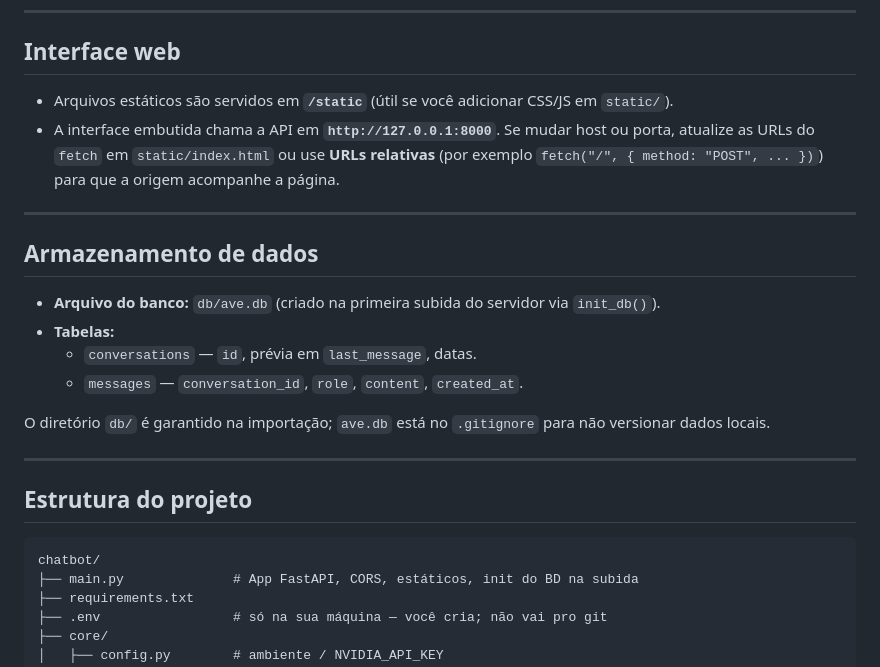
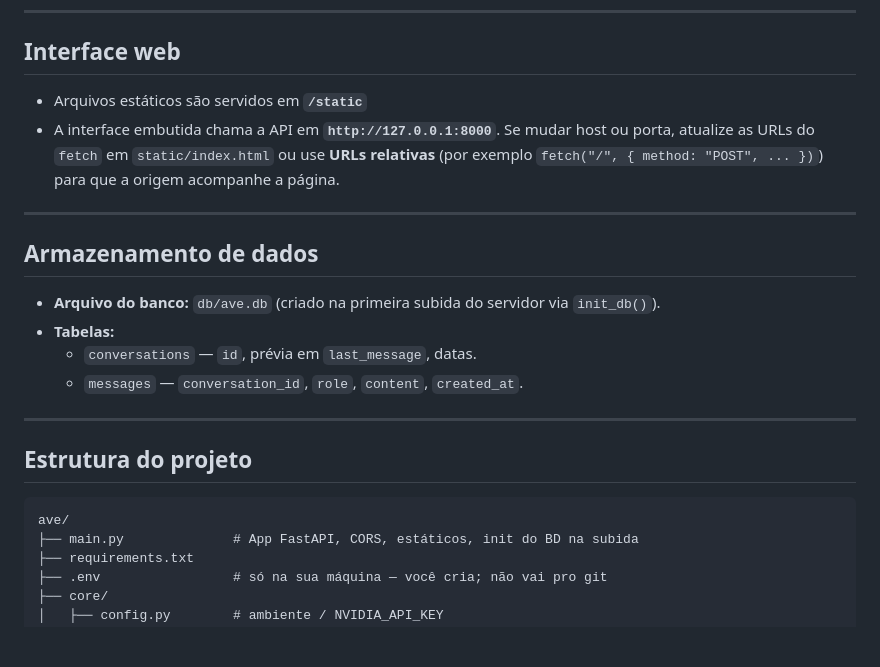
Before and after one commit to agni000/ave, a Markdown page: README.md, the part around one of its changes. Rendered like a GitHub page; blank space fills up the shorter version.

````diff
--- a/README.md
+++ b/README.md
@@ -200,7 +184,7 @@ Mensagens de uma conversa, da mais antiga para a mais recente.
 
 ## Interface web
 
-- Arquivos estáticos são servidos em **`/static`** (útil se você adicionar CSS/JS em `static/`).
+- Arquivos estáticos são servidos em **`/static`**
 - A interface embutida chama a API em **`http://127.0.0.1:8000`**. Se mudar host ou porta, atualize as URLs do `fetch` em `static/index.html` ou use **URLs relativas** (por exemplo `fetch("/", { method: "POST", ... })`) para que a origem acompanhe a página.
 
 ---
@@ -212,14 +196,12 @@ Mensagens de uma conversa, da mais antiga para a mais recente.
   - `conversations` — `id`, prévia em `last_message`, datas.
   - `messages` — `conversation_id`, `role`, `content`, `created_at`.
 
-O diretório `db/` é garantido na importação; `ave.db` está no `.gitignore` para não versionar dados locais.
-
 ---
 
 ## Estrutura do projeto
 
 ```
-chatbot/
+ave/
 ├── main.py              # App FastAPI, CORS, estáticos, init do BD na subida
 ├── requirements.txt
 ├── .env                 # só na sua máquina — você cria; não vai pro git
````
Also changed, not shown: other parts of README.md (+15 -44 lines).
